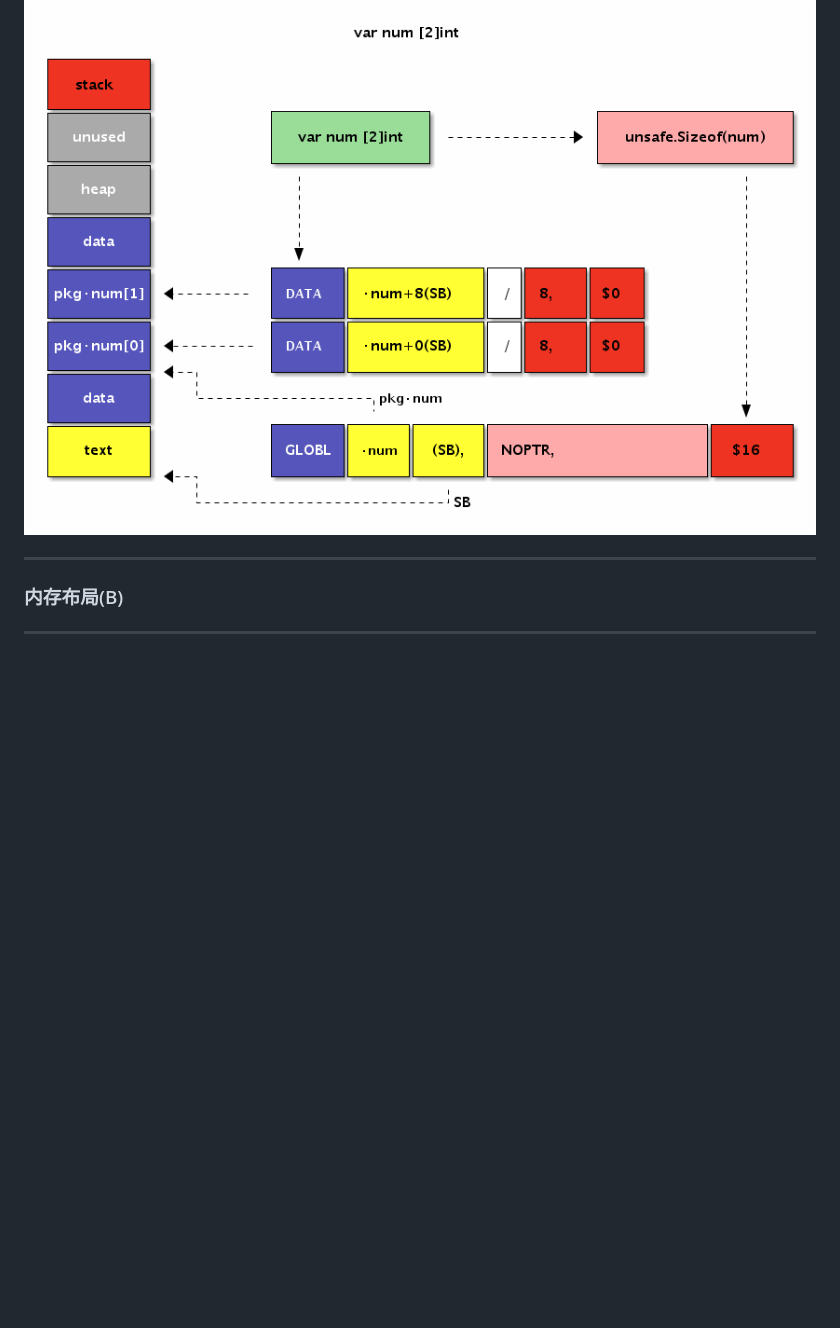
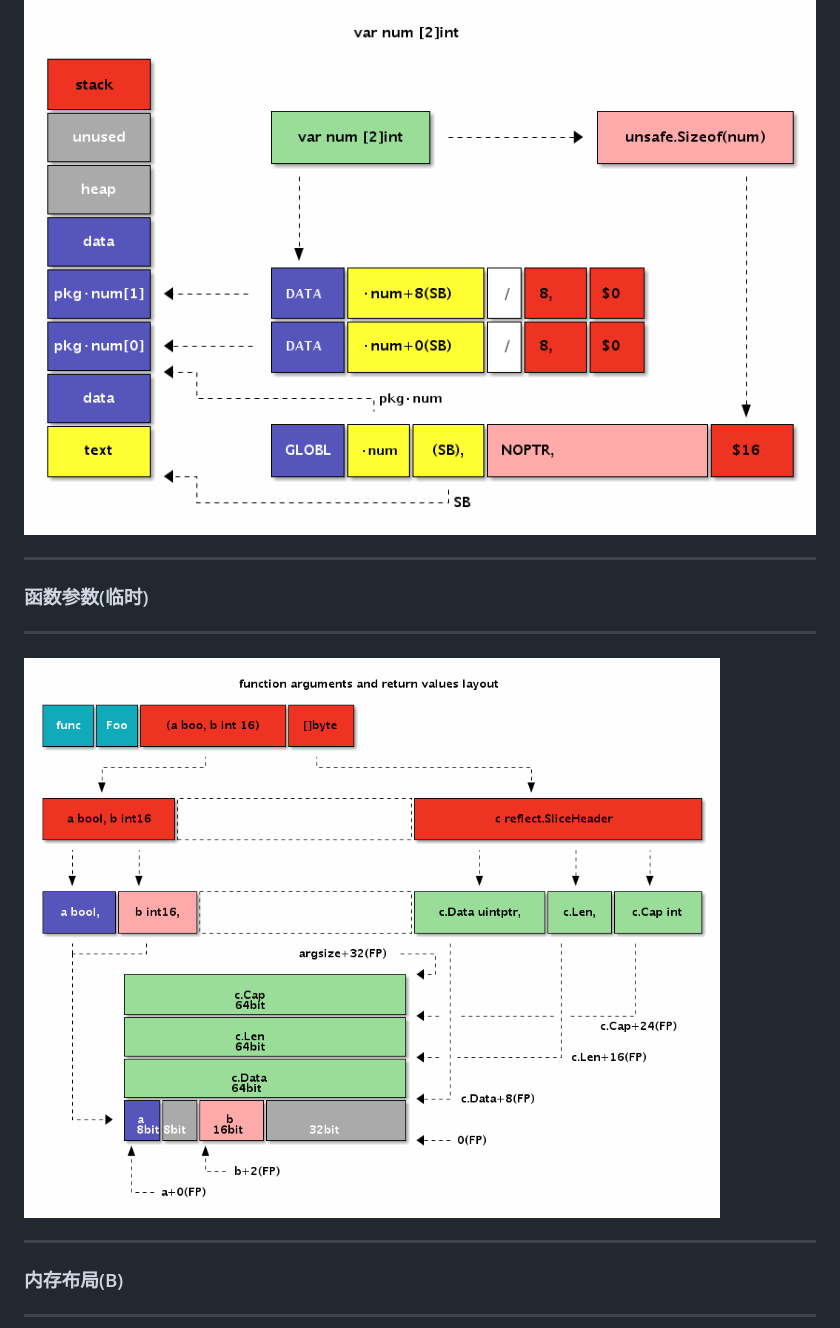
Before and after one commit to chai2010/asmgo-talk, a Markdown page: index.md, the part around the change. Rendered like a GitHub page; pictures changed too: images/func-arg-01.ditaa.png (added); blank space fills up the shorter version.

Commit message:
zz

```diff
--- a/index.md
+++ b/index.md
@@ -337,6 +337,12 @@ TEXT ·HelloWorld(SB), $16-0
 ----------------
 
 #### ![](./images/pkg-var-decl-02.ditaa.png) <!-- .element: style="width:70%;" -->
+
+---
+### 函数参数(临时)
+----------------
+
+#### ![](./images/func-arg-01.ditaa.png) <!-- .element: style="width:70%;" -->
 
 
 
```
Also changed, not shown: 1 other file.
